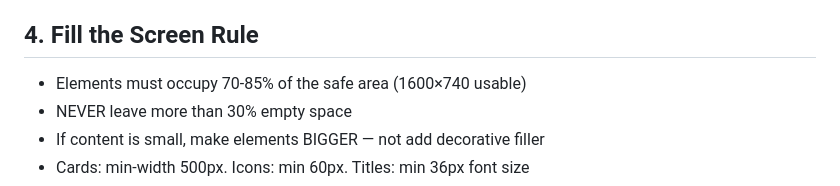
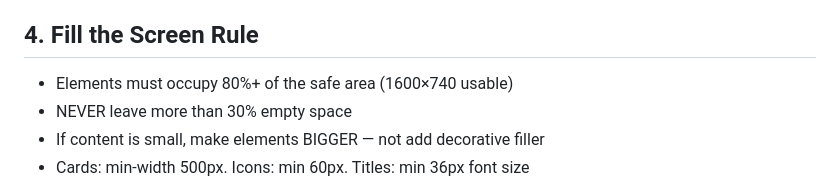
Before and after one commit to DanielGutierrezB/Editor-Pro, a Markdown page: Prompts/MotionPro/quality-rules.md, the part around the change. Rendered like a GitHub page.

Commit message:
fix: consistency — 80%+ fill everywhere (was 70-85% in system.md and quality-rules.md)

```diff
--- a/Prompts/MotionPro/quality-rules.md
+++ b/Prompts/MotionPro/quality-rules.md
@@ -43,7 +43,7 @@ Assign different accent colors to different topics within a single motion:
 Do NOT use the same accent color for everything. Vary by conceptual meaning.
 
 ## 4. Fill the Screen Rule
-- Elements must occupy 70-85% of the safe area (1600×740 usable)
+- Elements must occupy 80%+ of the safe area (1600×740 usable)
 - NEVER leave more than 30% empty space
 - If content is small, make elements BIGGER — not add decorative filler
 - Cards: min-width 500px. Icons: min 60px. Titles: min 36px font size
```
Also changed, not shown: Prompts/MotionPro/system.md (+1 -1 lines).
